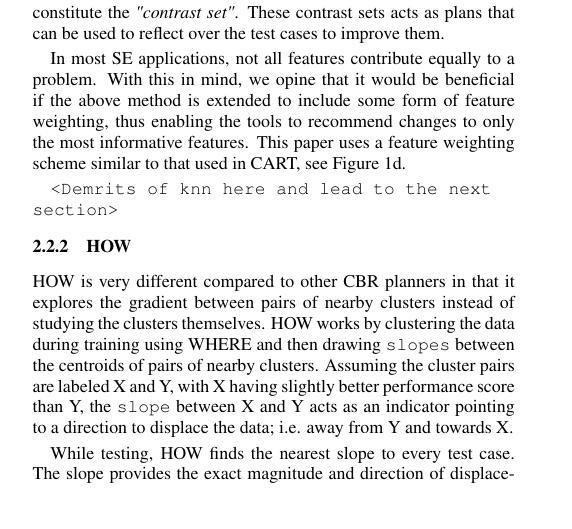
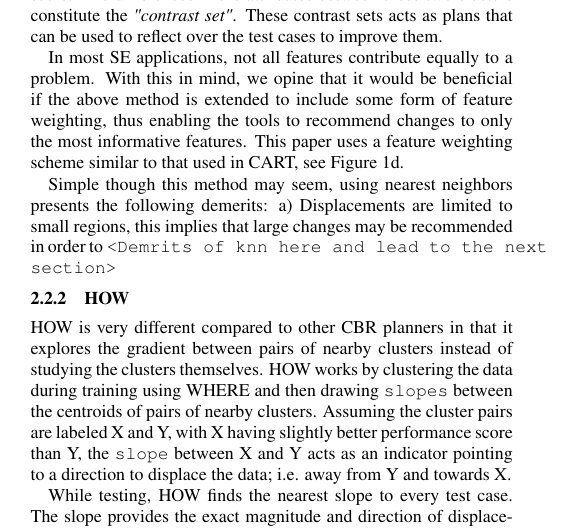
Before and after one commit to ai-se/XTREES, a LaTeX paper (Manuscript.tex): part of one column of page 1 of 3, cut so that both start at the same text, the shorter picture padded with empty space. Compiled offline with pdfLaTeX.

Commit message:
Updates from @rahlk's local machine.

```diff
--- a/Manuscript.tex
+++ b/Manuscript.tex
@@ -127,6 +127,7 @@ We divide the $N$ training samples into $\sqrt{N}$ clusters and compute the cent
 
 In most SE applications, not all features contribute equally to a problem. With this in mind, we opine that it would be beneficial if the above method is extended to include some form of feature weighting, thus enabling the tools to recommend changes to only the most informative features. This paper uses a feature weighting scheme similar to that used in CART, see \fig{where}d.
 
+Simple though this method may seem, using nearest neighbors presents the following demerits: a) Displacements are limited to small regions, this implies that large changes may be recommended in order to
 \texttt{<Demrits of knn here and lead to the next\\ section>}
 
 \subsubsection{HOW}
```
